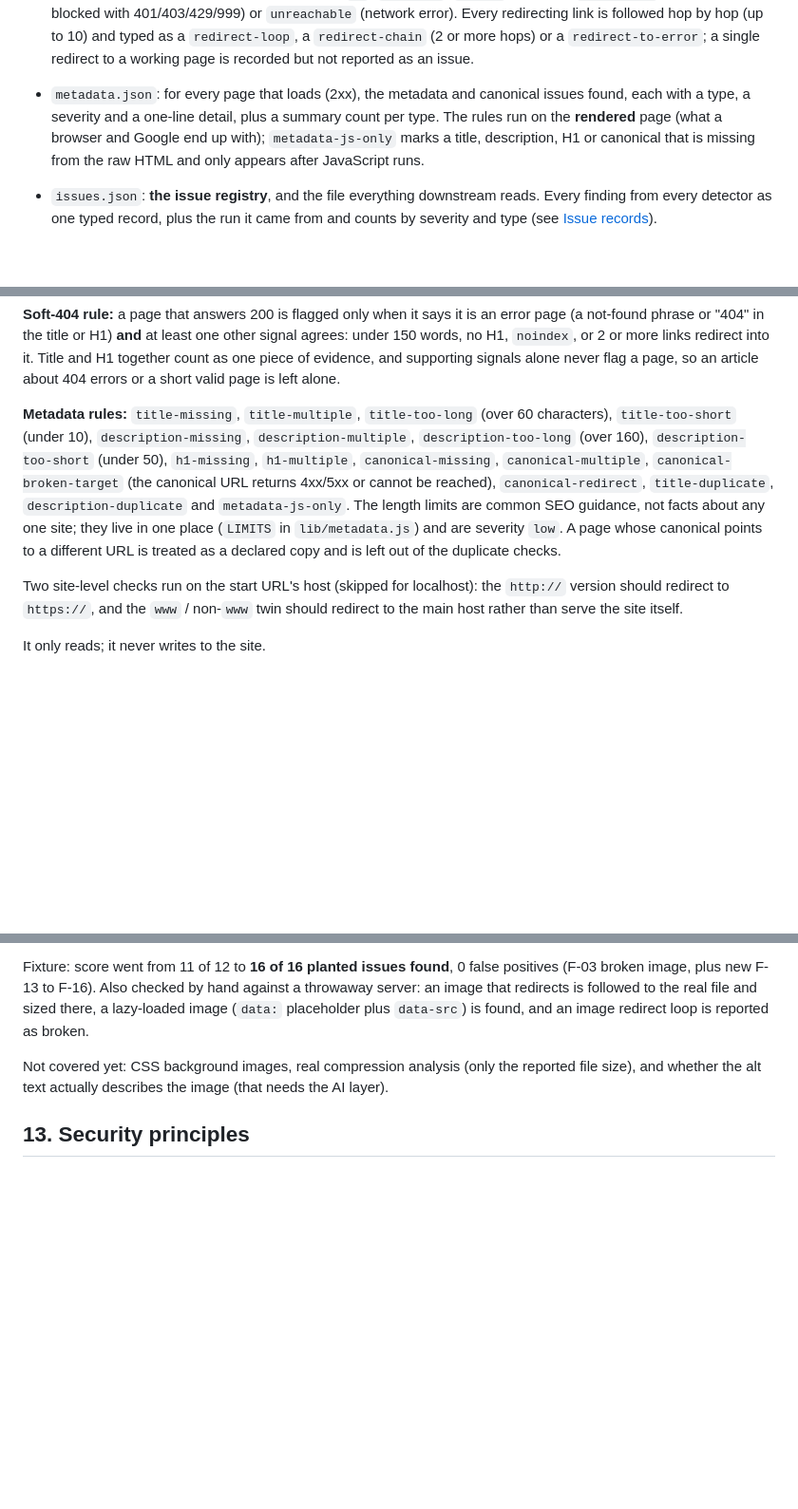
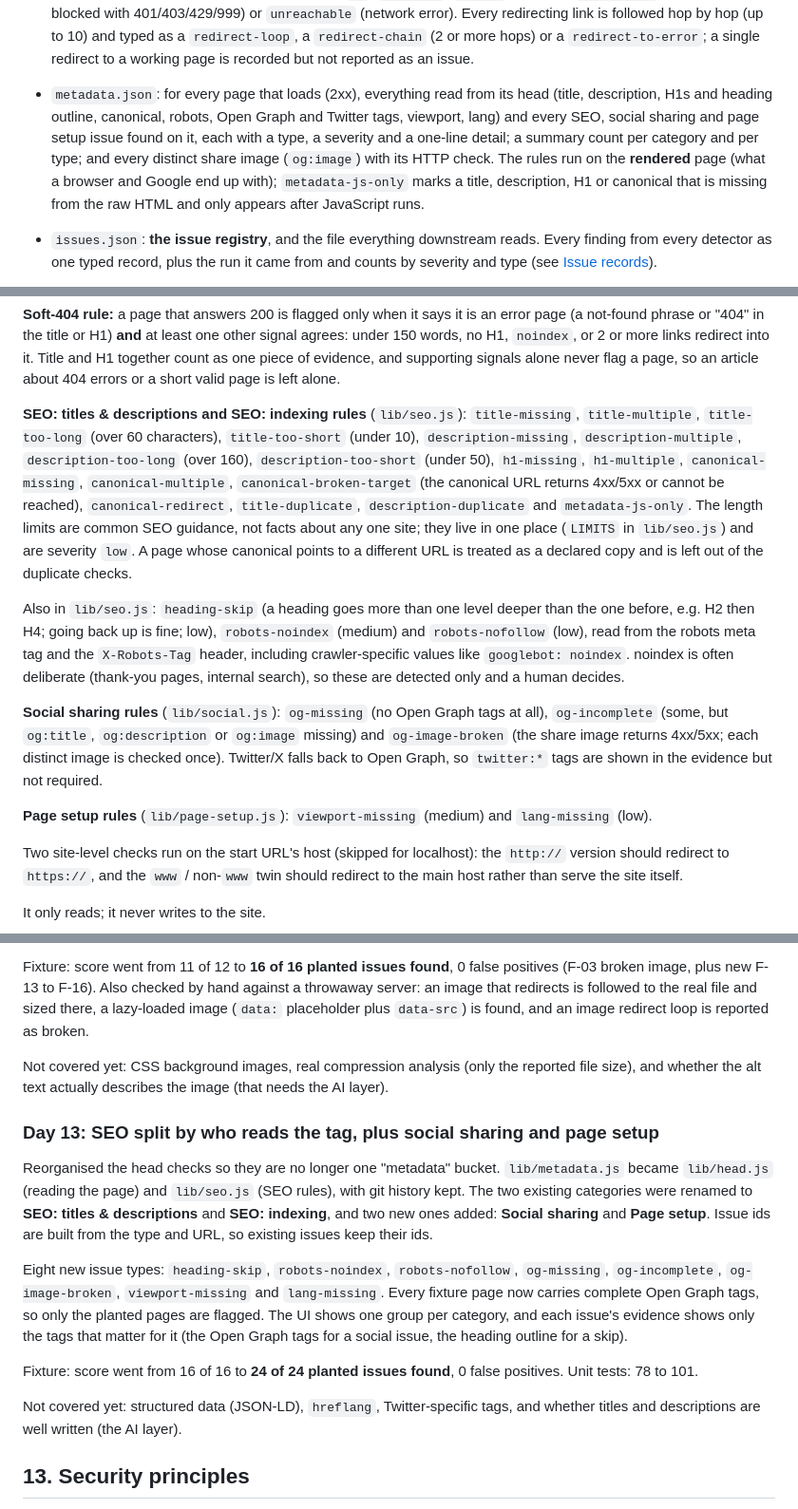
Before and after one commit to indhuja-elumalai/progrowth-sitefix-agent, a Markdown page: README.md, 3 parts joined by grey strips. Shown at 95% size. Rendered like a GitHub page; blank space fills up the shorter version.

Commit message:
docs: SEO grouping, social sharing and page setup in README

```diff
--- a/README.md
+++ b/README.md
@@ -293,9 +310,12 @@ small or fragile servers. It writes six files:
   hop (up to 10) and typed as a `redirect-loop`, a `redirect-chain` (2 or more
   hops) or a `redirect-to-error`; a single redirect to a working page is
   recorded but not reported as an issue.
-- `metadata.json`: for every page that loads (2xx), the metadata and canonical
-  issues found, each with a type, a severity and a one-line detail, plus a
-  summary count per type. The rules run on the **rendered** page (what a
+- `metadata.json`: for every page that loads (2xx), everything read from its
+  head (title, description, H1s and heading outline, canonical, robots, Open
+  Graph and Twitter tags, viewport, lang) and every SEO, social sharing and
+  page setup issue found on it, each with a type, a severity and a one-line
+  detail; a summary count per category and per type; and every distinct share
+  image (`og:image`) with its HTTP check. The rules run on the **rendered** page (what a
   browser and Google end up with); `metadata-js-only` marks a title,
   description, H1 or canonical that is missing from the raw HTML and only
   appears after JavaScript runs.
@@ -344,16 +364,32 @@ redirect into it. Title and H1 together count as one piece of evidence, and
 supporting signals alone never flag a page, so an article about 404 errors or a
 short valid page is left alone.
 
-**Metadata rules:** `title-missing`, `title-multiple`, `title-too-long` (over 60
+**SEO: titles & descriptions and SEO: indexing rules** (`lib/seo.js`): `title-missing`, `title-multiple`, `title-too-long` (over 60
 characters), `title-too-short` (under 10), `description-missing`,
 `description-multiple`, `description-too-long` (over 160), `description-too-short`
 (under 50), `h1-missing`, `h1-multiple`, `canonical-missing`, `canonical-multiple`,
 `canonical-broken-target` (the canonical URL returns 4xx/5xx or cannot be
 reached), `canonical-redirect`, `title-duplicate`, `description-duplicate` and
 `metadata-js-only`. The length limits are common SEO guidance, not facts about
-any one site; they live in one place (`LIMITS` in `lib/metadata.js`) and are
+any one site; they live in one place (`LIMITS` in `lib/seo.js`) and are
 severity `low`. A page whose canonical points to a different URL is treated as
 a declared copy and is left out of the duplicate checks.
+
+Also in `lib/seo.js`: `heading-skip` (a heading goes more than one level
+deeper than the one before, e.g. H2 then H4; going back up is fine; low),
+`robots-noindex` (medium) and `robots-nofollow` (low), read from the robots
+meta tag and the `X-Robots-Tag` header, including crawler-specific values
+like `googlebot: noindex`. noindex is often deliberate (thank-you pages,
+internal search), so these are detected only and a human decides.
+
+**Social sharing rules** (`lib/social.js`): `og-missing` (no Open Graph tags
+at all), `og-incomplete` (some, but `og:title`, `og:description` or
+`og:image` missing) and `og-image-broken` (the share image returns 4xx/5xx;
+each distinct image is checked once). Twitter/X falls back to Open Graph, so
+`twitter:*` tags are shown in the evidence but not required.
+
+**Page setup rules** (`lib/page-setup.js`): `viewport-missing` (medium) and
+`lang-missing` (low).
 
 Two site-level checks run on the start URL's host (skipped for localhost):
 the `http://` version should redirect to `https://`, and the `www` / non-`www`
@@ -609,6 +651,28 @@ Not covered yet: CSS background images, real compression analysis (only the
 reported file size), and whether the alt text actually describes the image
 (that needs the AI layer).
 
+### Day 13: SEO split by who reads the tag, plus social sharing and page setup
+
+Reorganised the head checks so they are no longer one "metadata" bucket.
+`lib/metadata.js` became `lib/head.js` (reading the page) and `lib/seo.js`
+(SEO rules), with git history kept. The two existing categories were renamed
+to **SEO: titles & descriptions** and **SEO: indexing**, and two new ones
+added: **Social sharing** and **Page setup**. Issue ids are built from the
+type and URL, so existing issues keep their ids.
+
+Eight new issue types: `heading-skip`, `robots-noindex`, `robots-nofollow`,
+`og-missing`, `og-incomplete`, `og-image-broken`, `viewport-missing` and
+`lang-missing`. Every fixture page now carries complete Open Graph tags, so
+only the planted pages are flagged. The UI shows one group per category, and
+each issue's evidence shows only the tags that matter for it (the Open Graph
+tags for a social issue, the heading outline for a skip).
+
+Fixture: score went from 16 of 16 to **24 of 24 planted issues found**, 0
+false positives. Unit tests: 78 to 101.
+
+Not covered yet: structured data (JSON-LD), `hreflang`, Twitter-specific
+tags, and whether titles and descriptions are well written (the AI layer).
+
 ## 13. Security principles
 
 - Every client site is its own isolated tenant: separate credentials,
```
Also changed, not shown: other parts of README.md (+36 -13 lines).
